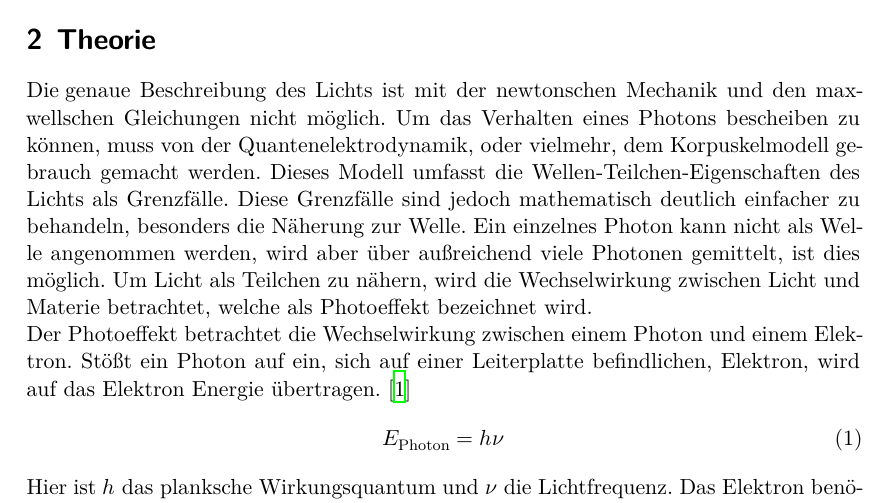
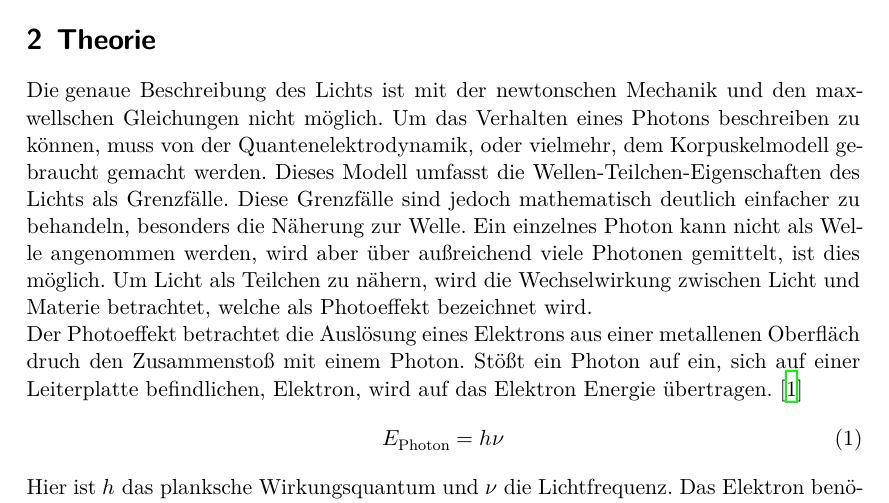
Before and after one commit to paul-stoerbrock/Praktikum, a LaTeX document (V500/V500.tex): part of page 3 of 16, cut so that both start at the same text. Compiled offline with XeLaTeX.

Commit message:
newest version

```diff
--- a/V500/V500.tex
+++ b/V500/V500.tex
@@ -32,12 +32,12 @@
 \section{Theorie}
 
     \flushleft{Die\;}\justifying genaue Beschreibung des Lichts ist mit der newtonschen Mechanik und den maxwellschen Gleichungen nicht möglich. Um das Verhalten eines Photons
-    bescheiben zu können, muss von der Quantenelektrodynamik, oder vielmehr, dem Korpuskelmodell gebrauch gemacht werden. Dieses Modell umfasst die Wellen-Teilchen-Eigenschaften
+    beschreiben zu können, muss von der Quantenelektrodynamik, oder vielmehr, dem Korpuskelmodell gebraucht gemacht werden. Dieses Modell umfasst die Wellen-Teilchen-Eigenschaften
     des Lichts als Grenzfälle. Diese Grenzfälle sind jedoch mathematisch deutlich einfacher zu behandeln, besonders die Näherung zur Welle. Ein einzelnes Photon kann nicht als
     Welle angenommen werden, wird aber über außreichend viele Photonen gemittelt, ist dies möglich. Um Licht als Teilchen zu nähern, wird die Wechselwirkung zwischen Licht und
     Materie betrachtet, welche als Photoeffekt bezeichnet wird.\\
-    Der Photoeffekt betrachtet die Wechselwirkung zwischen einem Photon und einem Elektron. Stößt ein Photon auf ein, sich auf einer Leiterplatte befindlichen, Elektron, wird
-    auf das Elektron Energie übertragen. \cite{V500}
+    Der Photoeffekt betrachtet die Auslösung eines Elektrons aus einer metallenen Oberfläch druch den Zusammenstoß mit einem Photon. Stößt ein Photon auf ein, sich auf einer
+    Leiterplatte befindlichen, Elektron, wird auf das Elektron Energie übertragen. \cite{V500}
     \begin{align}
         E_{\text{Photon}} &= h\nu \label{eq:1}
     \end{align}
```
